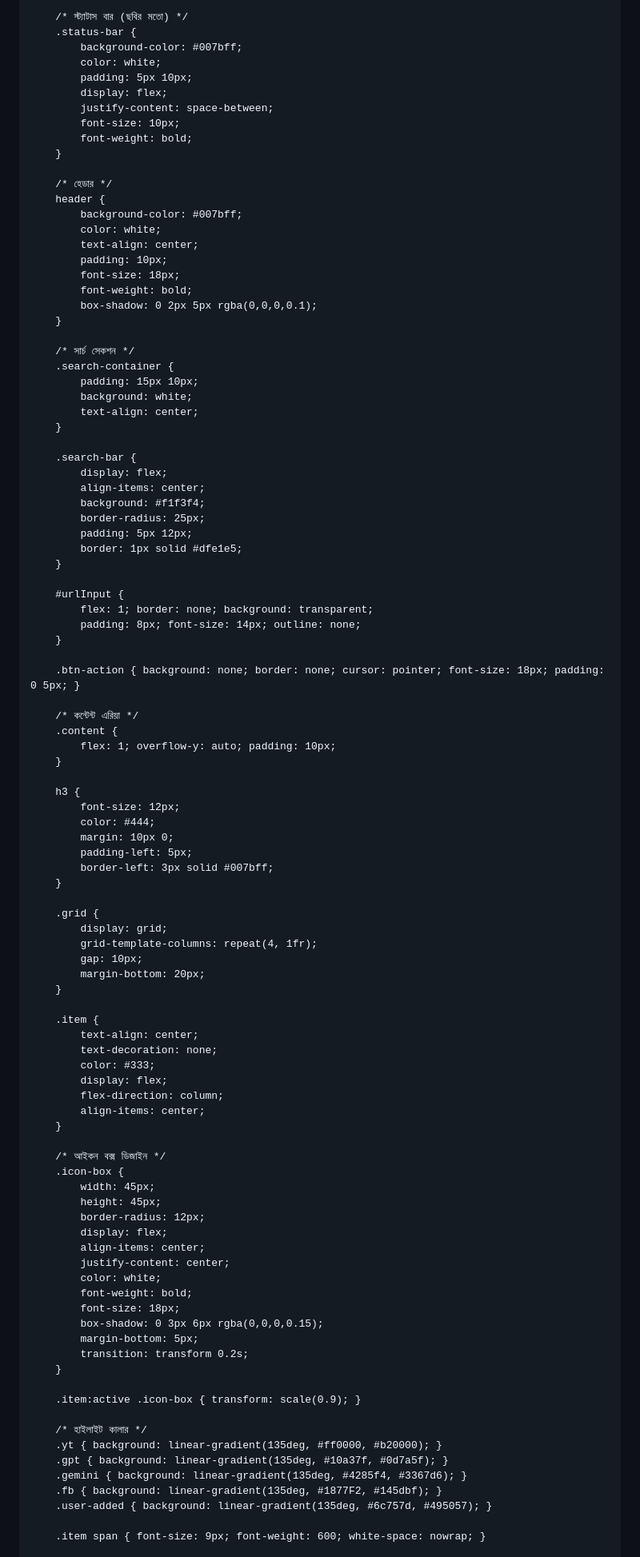
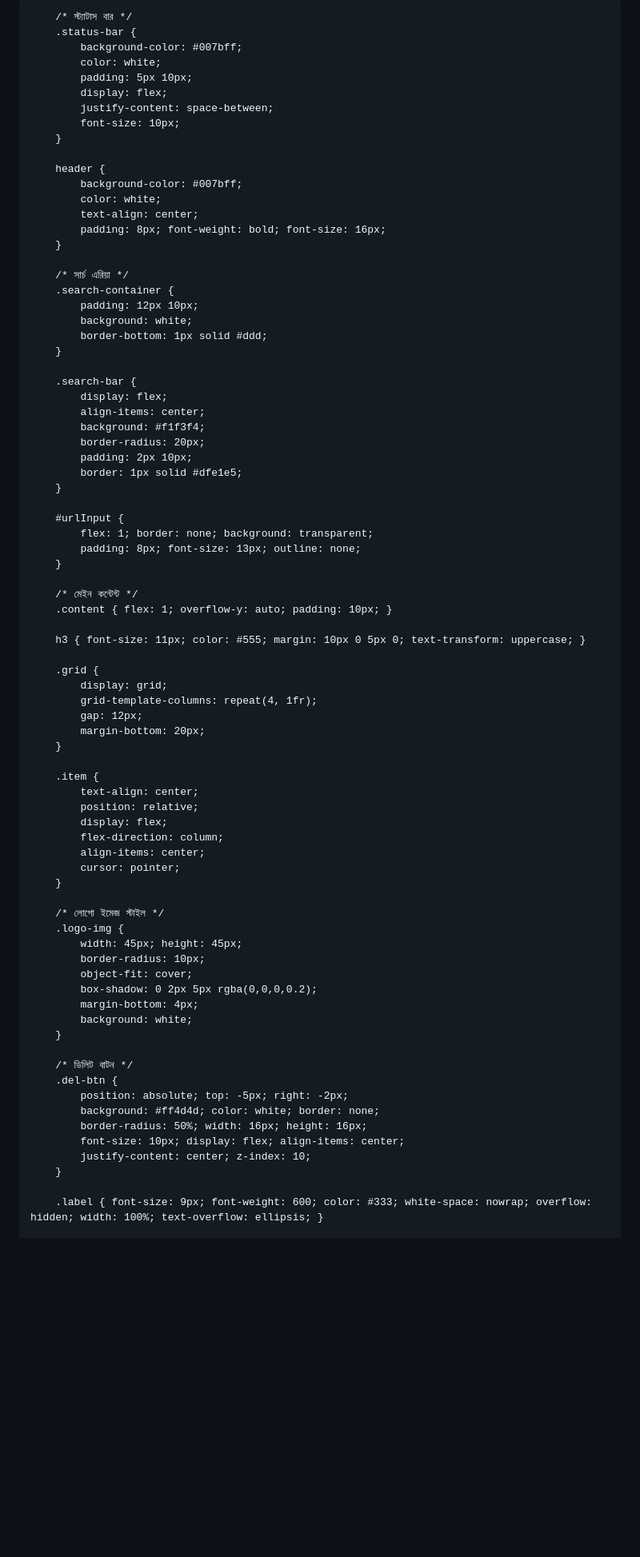
Before and after one commit to lizaislam1357911-alt/Cloud-phone-Browser, a Markdown page: README.md, the part around one of its changes. Shown at 80% size. Rendered like a GitHub page; blank space fills up the shorter version.

Commit message:
Update styles and bookmarks functionality in README

```diff
--- a/README.md
+++ b/README.md
@@ -7,13 +7,13 @@
         * { box-sizing: border-box; }
         body {
             margin: 0; padding: 0;
-            background-color: #f4f4f9;
-            font-family: 'Segoe UI', Arial, sans-serif;
+            background-color: #f1f3f4;
+            font-family: 'Segoe UI', sans-serif;
             display: flex; flex-direction: column; height: 100vh;
             overflow: hidden;
         }
 
-        /* স্ট্যাটাস বার (ছবির মতো) */
+        /* স্ট্যাটাস বার */
         .status-bar {
             background-color: #007bff;
             color: white;
@@ -21,98 +21,77 @@
             display: flex;
             justify-content: space-between;
             font-size: 10px;
-            font-weight: bold;
         }
 
-        /* হেডার */
         header {
             background-color: #007bff;
             color: white;
             text-align: center;
-            padding: 10px;
-            font-size: 18px;
-            font-weight: bold;
-            box-shadow: 0 2px 5px rgba(0,0,0,0.1);
+            padding: 8px; font-weight: bold; font-size: 16px;
         }
 
-        /* সার্চ সেকশন */
+        /* সার্চ এরিয়া */
         .search-container {
-            padding: 15px 10px;
+            padding: 12px 10px;
             background: white;
-            text-align: center;
+            border-bottom: 1px solid #ddd;
         }
 
         .search-bar {
             display: flex;
             align-items: center;
             background: #f1f3f4;
-            border-radius: 25px;
-            padding: 5px 12px;
+            border-radius: 20px;
+            padding: 2px 10px;
             border: 1px solid #dfe1e5;
         }
 
         #urlInput {
             flex: 1; border: none; background: transparent;
-            padding: 8px; font-size: 14px; outline: none;
+            padding: 8px; font-size: 13px; outline: none;
         }
 
-        .btn-action { background: none; border: none; cursor: pointer; font-size: 18px; padding: 0 5px; }
+        /* মেইন কন্টেন্ট */
+        .content { flex: 1; overflow-y: auto; padding: 10px; }
 
-        /* কন্টেন্ট এরিয়া */
-        .content {
-            flex: 1; overflow-y: auto; padding: 10px;
-        }
-
-        h3 {
-            font-size: 12px;
-            color: #444;
-            margin: 10px 0;
-            padding-left: 5px;
-            border-left: 3px solid #007bff;
-        }
+        h3 { font-size: 11px; color: #555; margin: 10px 0 5px 0; text-transform: uppercase; }
 
         .grid {
             display: grid;
             grid-template-columns: repeat(4, 1fr);
-            gap: 10px;
+            gap: 12px;
             margin-bottom: 20px;
         }
 
         .item {
             text-align: center;
-            text-decoration: none;
-            color: #333;
+            position: relative;
             display: flex;
             flex-direction: column;
             align-items: center;
+            cursor: pointer;
         }
 
-        /* আইকন বক্স ডিজাইন */
-        .icon-box {
-            width: 45px;
-            height: 45px;
-            border-radius: 12px;
-            display: flex;
-            align-items: center;
-            justify-content: center;
-            color: white;
-            font-weight: bold;
-            font-size: 18px;
-            box-shadow: 0 3px 6px rgba(0,0,0,0.15);
-            margin-bottom: 5px;
-            transition: transform 0.2s;
+        /* লোগো ইমেজ স্টাইল */
+        .logo-img {
+            width: 45px; height: 45px;
+            border-radius: 10px;
+            object-fit: cover;
+            box-shadow: 0 2px 5px rgba(0,0,0,0.2);
+            margin-bottom: 4px;
+            background: white;
         }
 
-        .item:active .icon-box { transform: scale(0.9); }
+        /* ডিলিট বাটন */
+        .del-btn {
+            position: absolute; top: -5px; right: -2px;
+            background: #ff4d4d; color: white; border: none;
+            border-radius: 50%; width: 16px; height: 16px;
+            font-size: 10px; display: flex; align-items: center;
+            justify-content: center; z-index: 10;
+        }
 
-        /* হাইলাইট কালার */
-        .yt { background: linear-gradient(135deg, #ff0000, #b20000); }
-        .gpt { background: linear-gradient(135deg, #10a37f, #0d7a5f); }
-        .gemini { background: linear-gradient(135deg, #4285f4, #3367d6); }
-        .fb { background: linear-gradient(135deg, #1877F2, #145dbf); }
-        .user-added { background: linear-gradient(135deg, #6c757d, #495057); }
-
-        .item span { font-size: 9px; font-weight: 600; white-space: nowrap; }
+        .label { font-size: 9px; font-weight: 600; color: #333; white-space: nowrap; overflow: hidden; width: 100%; text-overflow: ellipsis; }
 
         /* ফুটার */
         footer {
```
Also changed, not shown: other parts of README.md (+43 -43 lines).
